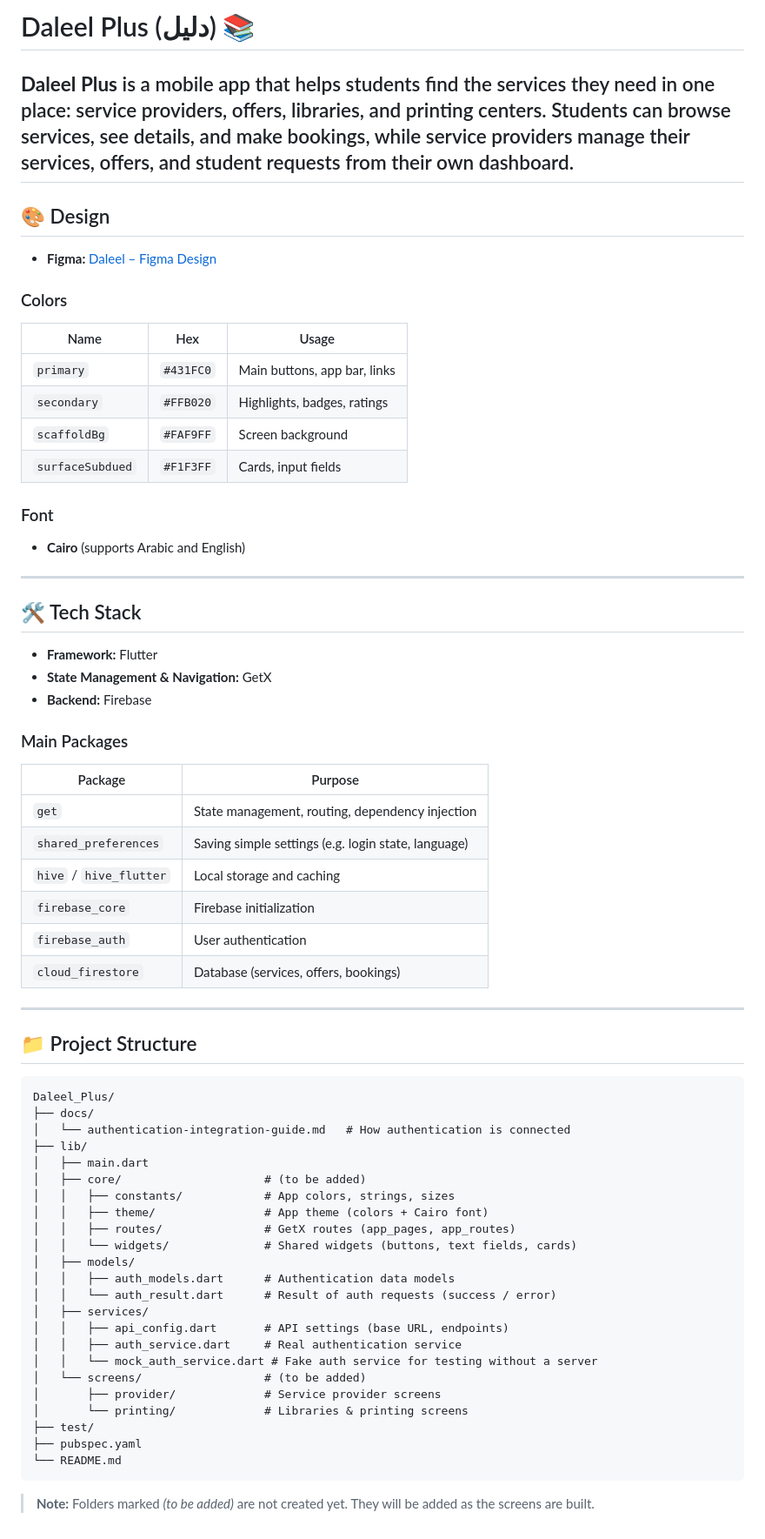
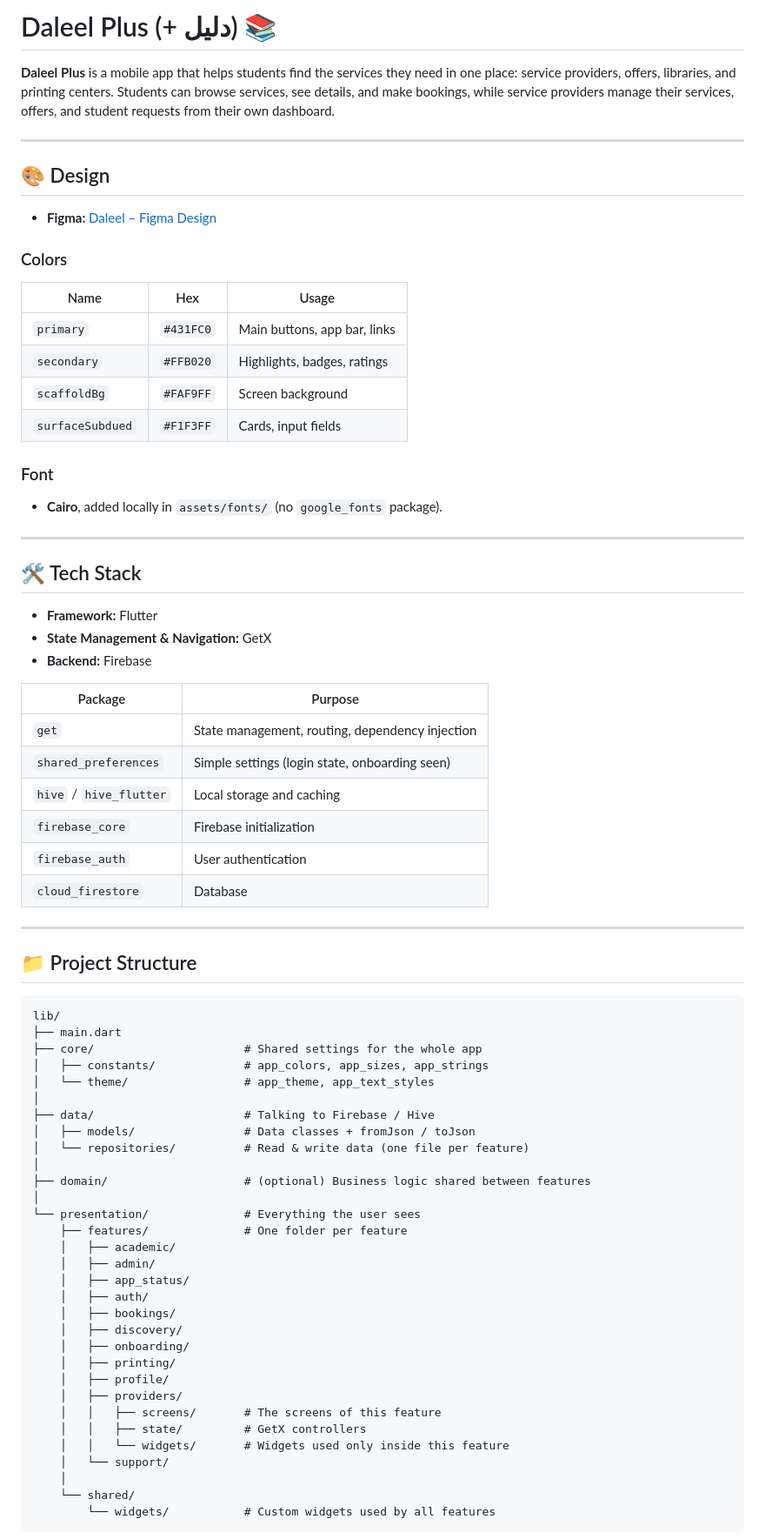
Before and after one commit to ZyadAstal/Daleel_Plus, a Markdown page: README.md, the part around one of its changes. Shown at 87% size. GitHub-like rendering.

Commit message:
Update README with new project structure and details

````diff
--- a/README.md
+++ b/README.md
@@ -1,11 +1,15 @@
-# Daleel Plus (دليل) 📚
+# Daleel Plus (+ دليل) 📚
+
 **Daleel Plus** is a mobile app that helps students find the services they need in one place: service providers, offers, libraries, and printing centers. Students can browse services, see details, and make bookings, while service providers manage their services, offers, and student requests from their own dashboard.
+
 ---
 
 ## 🎨 Design
+
 - **Figma:** [Daleel – Figma Design](https://www.figma.com/design/pViEyMFO9HYmySjzX3Xub4/Daleel-?node-id=226-2316&t=VVNaeQLfsNg0H7kA-1)
 
 ### Colors
+
 | Name             | Hex       | Usage                        |
 |------------------|-----------|------------------------------|
 | `primary`        | `#431FC0` | Main buttons, app bar, links |
@@ -14,7 +18,7 @@
 | `surfaceSubdued` | `#F1F3FF` | Cards, input fields          |
 
 ### Font
-- **Cairo** (supports Arabic and English)
+- **Cairo**, added locally in `assets/fonts/` (no `google_fonts` package).
 
 ---
 
@@ -23,43 +27,50 @@
 - **State Management & Navigation:** GetX
 - **Backend:** Firebase
 
-### Main Packages
-| Package              | Purpose                                 |
-|----------------------|-----------------------------------------|
-| `get`                | State management, routing, dependency injection |
-| `shared_preferences` | Saving simple settings (e.g. login state, language) |
-| `hive` / `hive_flutter` | Local storage and caching            |
-| `firebase_core`      | Firebase initialization                 |
-| `firebase_auth`      | User authentication                     |
-| `cloud_firestore`    | Database (services, offers, bookings)   |
+| Package              | Purpose                                          |
+|----------------------|--------------------------------------------------|
+| `get`                | State management, routing, dependency injection  |
+| `shared_preferences` | Simple settings (login state, onboarding seen)   |
+| `hive` / `hive_flutter` | Local storage and caching                     |
+| `firebase_core`      | Firebase initialization                          |
+| `firebase_auth`      | User authentication                              |
+| `cloud_firestore`    | Database                                         |
 
 ---
 
 ## 📁 Project Structure
+
 ```
-Daleel_Plus/
-├── docs/
-│   └── authentication-integration-guide.md   # How authentication is connected
-├── lib/
-│   ├── main.dart
-│   ├── core/                     # (to be added)
-│   │   ├── constants/            # App colors, strings, sizes
-│   │   ├── theme/                # App theme (colors + Cairo font)
-│   │   ├── routes/               # GetX routes (app_pages, app_routes)
-│   │   └── widgets/              # Shared widgets (buttons, text fields, cards)
-│   ├── models/
-│   │   ├── auth_models.dart      # Authentication data models
-│   │   └── auth_result.dart      # Result of auth requests (success / error)
-│   ├── services/
-│   │   ├── api_config.dart       # API settings (base URL, endpoints)
-│   │   ├── auth_service.dart     # Real authentication service
-│   │   └── mock_auth_service.dart # Fake auth service for testing without a server
-│   └── screens/                  # (to be added)
-│       ├── provider/             # Service provider screens
-│       └── printing/             # Libraries & printing screens
-├── test/
-├── pubspec.yaml
-└── README.md
+lib/
+├── main.dart
+├── core/                      # Shared settings for the whole app
+│   ├── constants/             # app_colors, app_sizes, app_strings
+│   └── theme/                 # app_theme, app_text_styles
+│
+├── data/                      # Talking to Firebase / Hive
+│   ├── models/                # Data classes + fromJson / toJson
+│   └── repositories/          # Read & write data (one file per feature)
+│
+├── domain/                    # (optional) Business logic shared between features
+│
+└── presentation/              # Everything the user sees
+    ├── features/              # One folder per feature
+    │   ├── academic/
+    │   ├── admin/
+    │   ├── app_status/
+    │   ├── auth/
+    │   ├── bookings/
+    │   ├── discovery/
+    │   ├── onboarding/
+    │   ├── printing/
+    │   ├── profile/
+    │   ├── providers/
+    │   │   ├── screens/       # The screens of this feature
+    │   │   ├── state/         # GetX controllers
+    │   │   └── widgets/       # Widgets used only inside this feature
+    │   └── support/
+    │
+    └── shared/
+        └── widgets/           # Custom widgets used by all features
 ```
-> **Note:** Folders marked *(to be added)* are not created yet. They will be added as the screens are built.
 
````
Also changed, not shown: other parts of README.md (+69 -16 lines).
